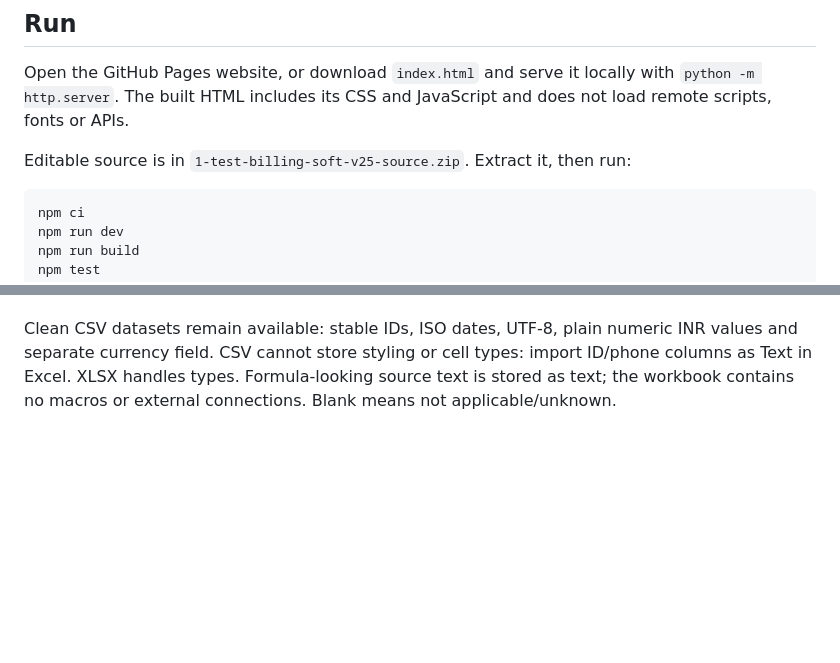
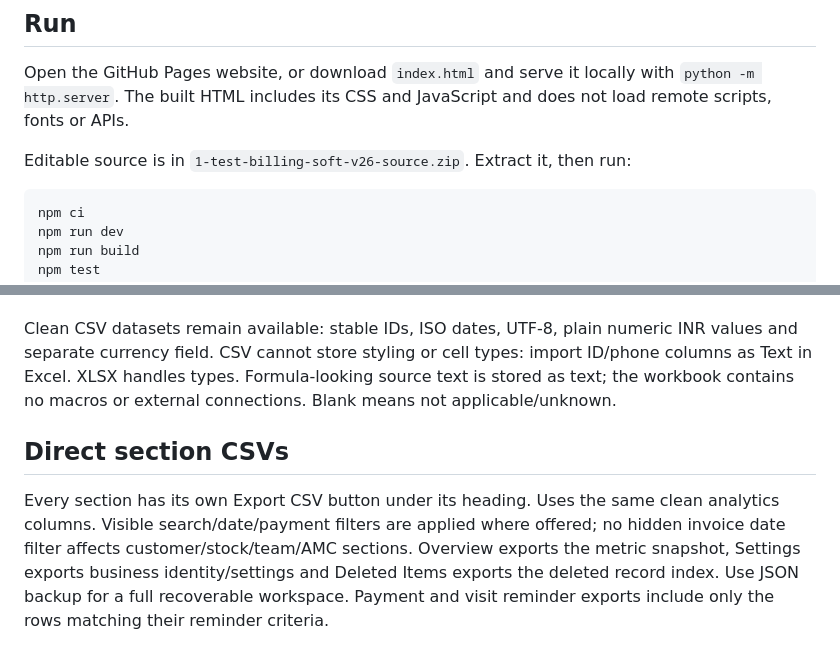
Before and after one commit to AKASH991833/test-billing-soft, a Markdown page: README.md, 2 parts joined by grey strips. GitHub-like rendering; blank space fills up the shorter version.

Commit message:
Document per-section CSV export behavior
Updated source zip file reference and added a new section for direct CSV exports with details on functionality.

````diff
--- a/README.md
+++ b/README.md
@@ -6,7 +6,7 @@ Browser-local service billing app with violet/glass dark and light themes, dense
 
 Open the GitHub Pages website, or download `index.html` and serve it locally with `python -m http.server`. The built HTML includes its CSS and JavaScript and does not load remote scripts, fonts or APIs.
 
-Editable source is in `1-test-billing-soft-v25-source.zip`. Extract it, then run:
+Editable source is in `1-test-billing-soft-v26-source.zip`. Extract it, then run:
 
 ```
 npm ci
@@ -61,3 +61,7 @@ Reports offers Export Excel with charts: Summary is sheet1, native editable Char
 Date/search filters apply by each dataset's own date field. AMC contracts, customer, team and inventory sheets are current/all-time snapshots with search applied. Monthly chart covers12 months ending at the selected To date (or today); receipts after today are excluded from that chart. Top customers and paid/due use selected invoice dates, excluding estimates. Receipt tables include actual selected invoice and AMC receipts. No profit claim or certified tax report.
 
 Clean CSV datasets remain available: stable IDs, ISO dates, UTF-8, plain numeric INR values and separate currency field. CSV cannot store styling or cell types: import ID/phone columns as Text in Excel. XLSX handles types. Formula-looking source text is stored as text; the workbook contains no macros or external connections. Blank means not applicable/unknown.
+
+## Direct section CSVs
+
+Every section has its own Export CSV button under its heading. Uses the same clean analytics columns. Visible search/date/payment filters are applied where offered; no hidden invoice date filter affects customer/stock/team/AMC sections. Overview exports the metric snapshot, Settings exports business identity/settings and Deleted Items exports the deleted record index. Use JSON backup for a full recoverable workspace. Payment and visit reminder exports include only the rows matching their reminder criteria.
````
